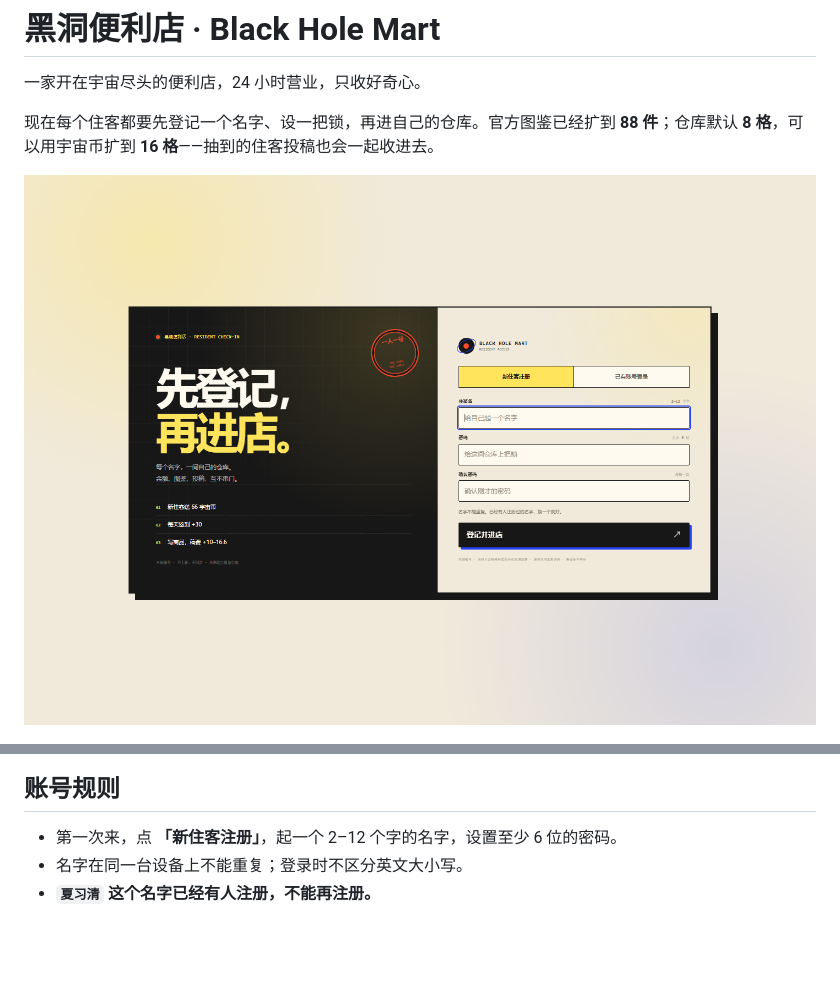
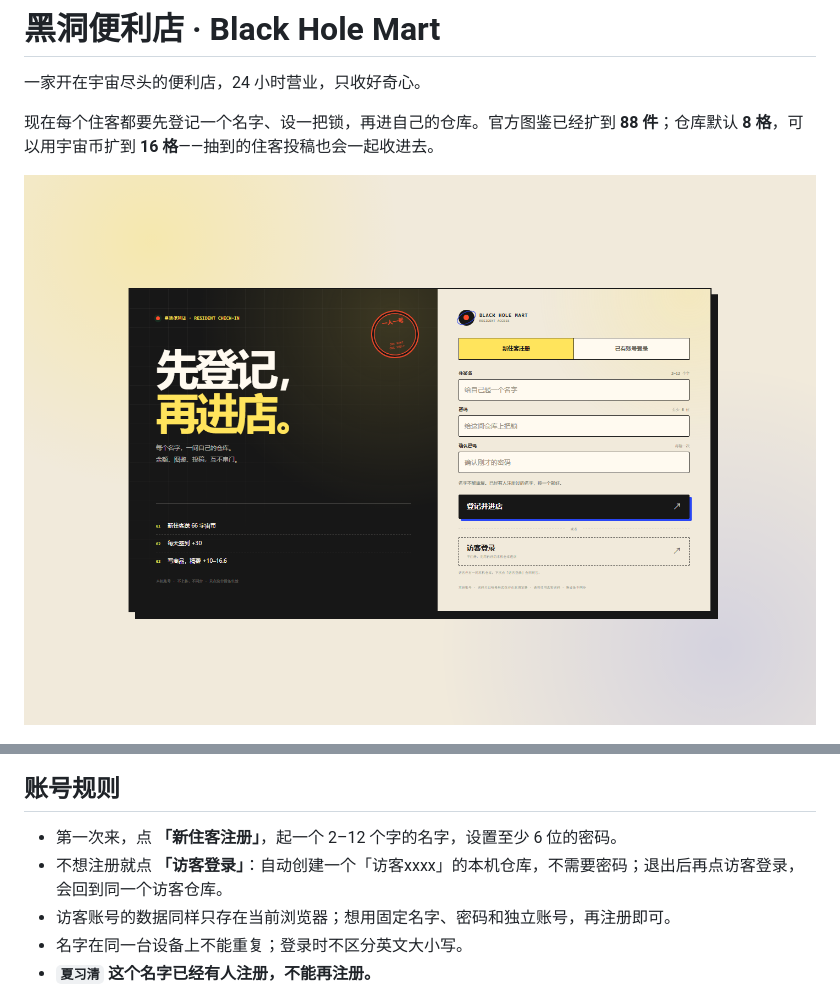
Before and after one commit to xq1125/blackhole-mart, a Markdown page: README.md, 2 parts joined by grey strips. GitHub-like rendering; pictures changed too: preview-auth.png; blank space fills up the shorter version.

```diff
--- a/README.md
+++ b/README.md
@@ -13,6 +13,8 @@
 ## 账号规则
 
 - 第一次来，点 **「新住客注册」**，起一个 2–12 个字的名字，设置至少 6 位的密码。
+- 不想注册就点 **「访客登录」**：自动创建一个「访客xxxx」的本机仓库，不需要密码；退出后再点访客登录，会回到同一个访客仓库。
+- 访客账号的数据同样只存在当前浏览器；想用固定名字、密码和独立账号，再注册即可。
 - 名字在同一台设备上不能重复；登录时不区分英文大小写。
 - **`夏习清` 这个名字已经有人注册，不能再注册。**
 - 这个账号的初始密码通过私下渠道提供，**不写在公开仓库里**。第一次登录后，点右上角的住客头像 → **「换一把锁」** 修改密码。
```
Also changed, not shown: 3 other files.
